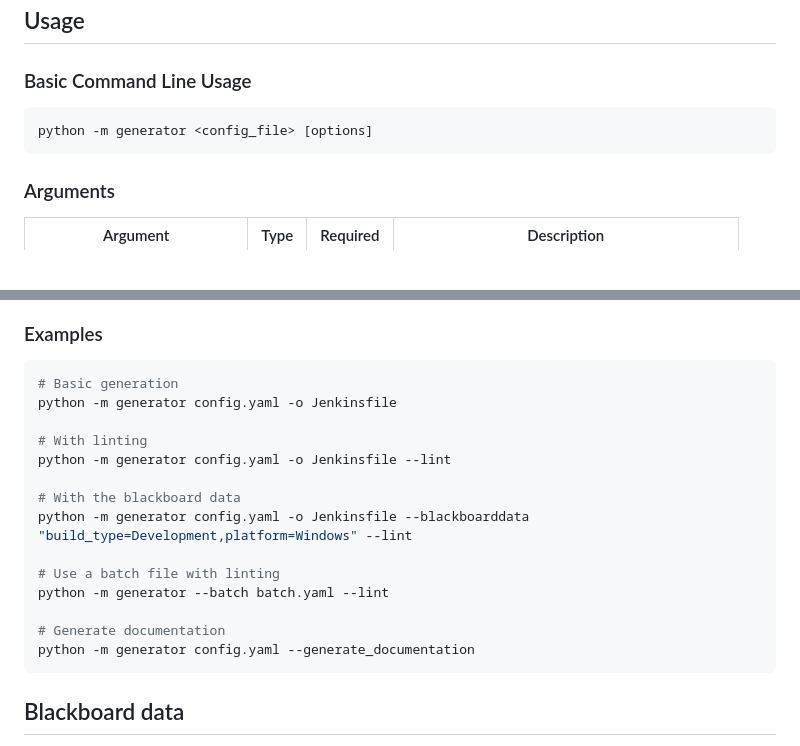
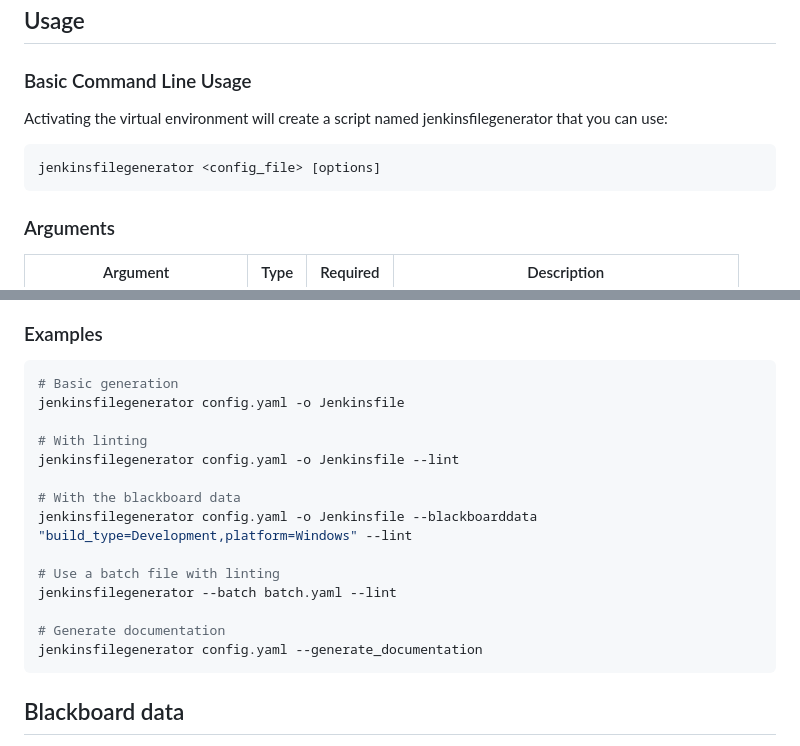
Before and after one commit to TheEmidee/JenkinsFileGenerator, a Markdown page: README.md, 2 parts joined by grey strips. Drawn GitHub-style; blank space fills up the shorter version.

Commit message:
Updated README with usage of the jenkinsfilegenerator script

````diff
--- a/README.md
+++ b/README.md
@@ -38,8 +38,10 @@ pip install -e .[dev]
 
 ### Basic Command Line Usage
 
+Activating the virtual environment will create a script named jenkinsfilegenerator that you can use:
+
 ```bash
-python -m generator <config_file> [options]
+jenkinsfilegenerator <config_file> [options]
 ```
 
 ### Arguments
@@ -62,19 +64,19 @@ python -m generator <config_file> [options]
 
 ```bash
 # Basic generation
-python -m generator config.yaml -o Jenkinsfile
+jenkinsfilegenerator config.yaml -o Jenkinsfile
 
 # With linting
-python -m generator config.yaml -o Jenkinsfile --lint
+jenkinsfilegenerator config.yaml -o Jenkinsfile --lint
 
 # With the blackboard data
-python -m generator config.yaml -o Jenkinsfile --blackboarddata "build_type=Development,platform=Windows" --lint
+jenkinsfilegenerator config.yaml -o Jenkinsfile --blackboarddata "build_type=Development,platform=Windows" --lint
 
 # Use a batch file with linting
-python -m generator --batch batch.yaml --lint
+jenkinsfilegenerator --batch batch.yaml --lint
 
 # Generate documentation
-python -m generator config.yaml --generate_documentation
+jenkinsfilegenerator config.yaml --generate_documentation
 ```
 
 ## Blackboard data
````
